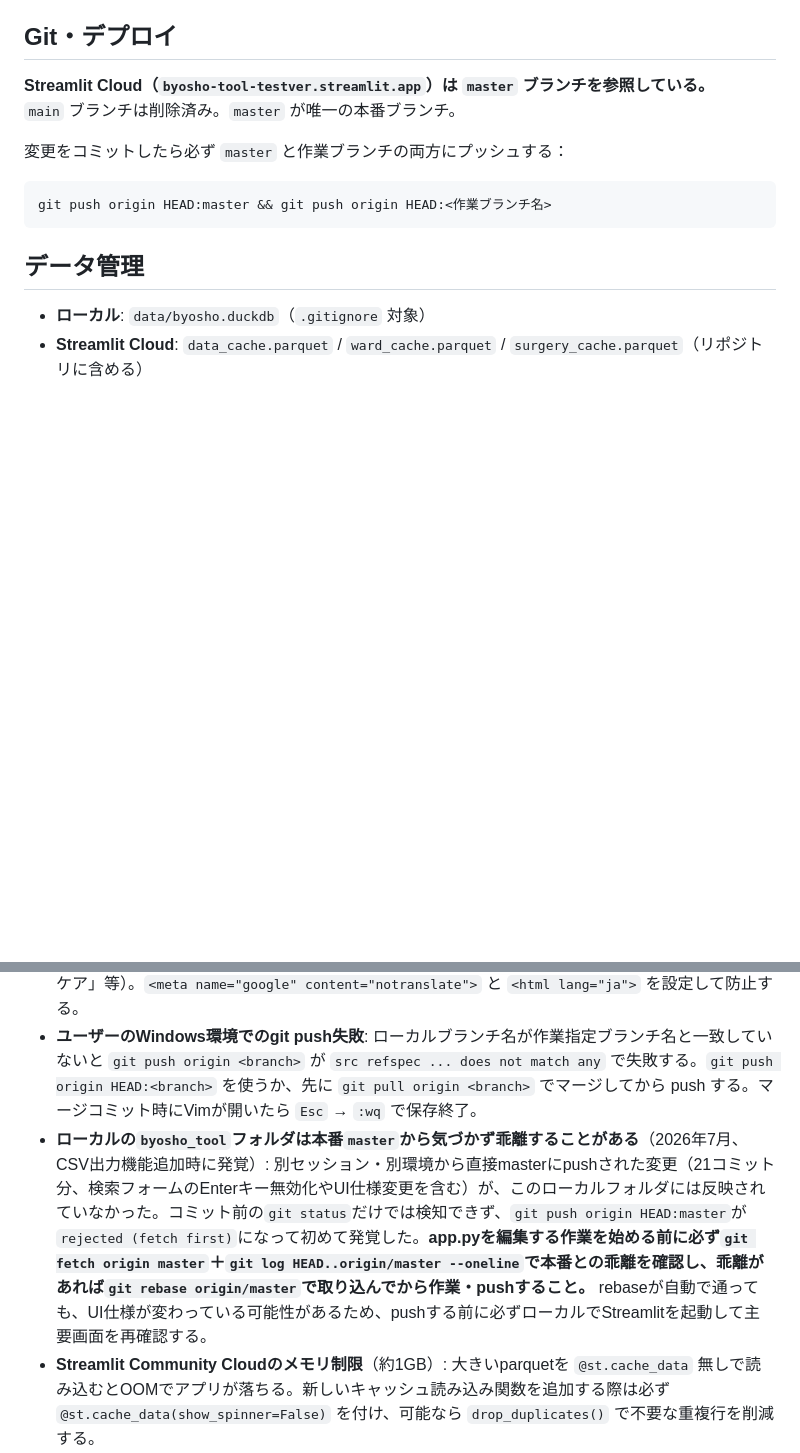
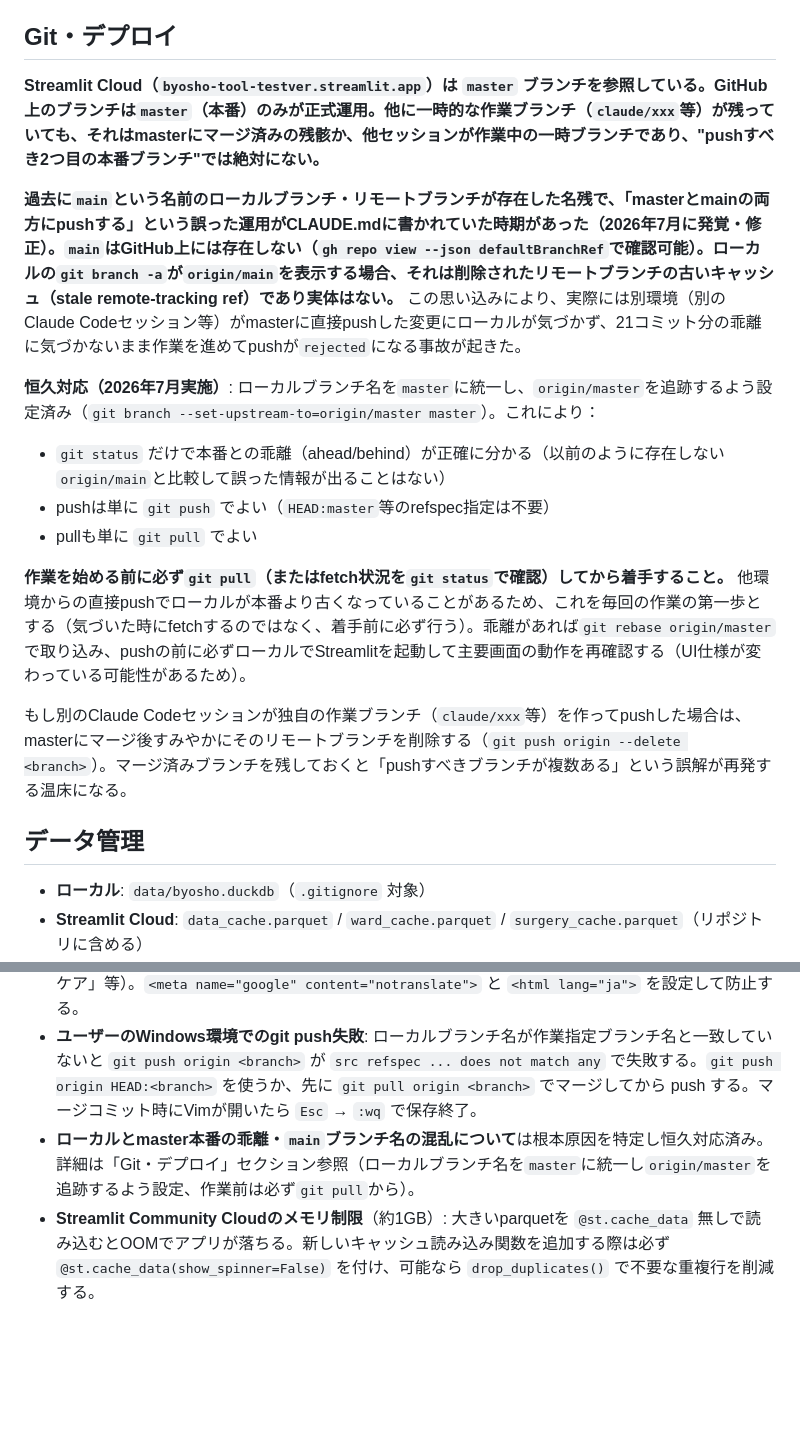
Before and after one commit to pinetinag-beep/byosho-tool, a Markdown page: CLAUDE.md, 2 parts joined by grey strips. Rendered like a GitHub page; blank space fills up the shorter version.

Commit message:
main/masterブランチ混乱の根本原因を修正: ローカルブランチ名をmasterに統一しorigin/masterを追跡
GitHub上にmainブランチは存在せず（masterのみが本番）、ローカルに残っていた
古いorigin/mainのキャッシュ参照が「2ブランチにpushする」という誤った運用を
生んでいた。ローカルブランチをmasterにリネームしupstream追跡を設定することで、
git status/pull/pushが実態と一致するようにした。CLAUDE.mdの記述も合わせて修正。

Co-Authored-By: Claude Sonnet 5 <noreply@anthropic.com>

````diff
--- a/CLAUDE.md
+++ b/CLAUDE.md
@@ -104,14 +104,18 @@ python build_byosho_r7.py --dir byosho_file_R7 --year 2025 \
 
 ## Git・デプロイ
 
-**Streamlit Cloud（`byosho-tool-testver.streamlit.app`）は `master` ブランチを参照している。**
-`main` ブランチは削除済み。`master` が唯一の本番ブランチ。
+**Streamlit Cloud（`byosho-tool-testver.streamlit.app`）は `master` ブランチを参照している。GitHub上のブランチは`master`（本番）のみが正式運用。他に一時的な作業ブランチ（`claude/xxx`等）が残っていても、それはmasterにマージ済みの残骸か、他セッションが作業中の一時ブランチであり、"pushすべき2つ目の本番ブランチ"では絶対にない。**
 
-変更をコミットしたら必ず `master` と作業ブランチの両方にプッシュする：
+**過去に`main`という名前のローカルブランチ・リモートブランチが存在した名残で、「masterとmainの両方にpushする」という誤った運用がCLAUDE.mdに書かれていた時期があった（2026年7月に発覚・修正）。`main`はGitHub上には存在しない（`gh repo view --json defaultBranchRef`で確認可能）。ローカルの`git branch -a`が`origin/main`を表示する場合、それは削除されたリモートブランチの古いキャッシュ（stale remote-tracking ref）であり実体はない。** この思い込みにより、実際には別環境（別のClaude Codeセッション等）がmasterに直接pushした変更にローカルが気づかず、21コミット分の乖離に気づかないまま作業を進めてpushが`rejected`になる事故が起きた。
 
-```bash
-git push origin HEAD:master && git push origin HEAD:<作業ブランチ名>
-```
+**恒久対応（2026年7月実施）**: ローカルブランチ名を`master`に統一し、`origin/master`を追跡するよう設定済み（`git branch --set-upstream-to=origin/master master`）。これにより：
+- `git status` だけで本番との乖離（ahead/behind）が正確に分かる（以前のように存在しない`origin/main`と比較して誤った情報が出ることはない）
+- pushは単に `git push` でよい（`HEAD:master`等のrefspec指定は不要）
+- pullも単に `git pull` でよい
+
+**作業を始める前に必ず`git pull`（またはfetch状況を`git status`で確認）してから着手すること。** 他環境からの直接pushでローカルが本番より古くなっていることがあるため、これを毎回の作業の第一歩とする（気づいた時にfetchするのではなく、着手前に必ず行う）。乖離があれば`git rebase origin/master`で取り込み、pushの前に必ずローカルでStreamlitを起動して主要画面の動作を再確認する（UI仕様が変わっている可能性があるため）。
+
+もし別のClaude Codeセッションが独自の作業ブランチ（`claude/xxx`等）を作ってpushした場合は、masterにマージ後すみやかにそのリモートブランチを削除する（`git push origin --delete <branch>`）。マージ済みブランチを残しておくと「pushすべきブランチが複数ある」という誤解が再発する温床になる。
 
 ## データ管理
 
@@ -411,7 +415,7 @@ PDF解析で得た教訓（同種のPDFを今後解析する際に必ず踏ま
 - **Streamlitで `st.markdown()` 内の `<script>` は実行されない**（innerHTML経由のため）。カスタムJSを動かす場合は `st.components.v1.html()` を使い、親ページのDOMを触るなら `window.parent.document` 経由でアクセスする（ブラウザ自動翻訳の抑止用notranslateタグ設定で対応）。
 - **ブラウザの自動翻訳が日本語ページを誤って再翻訳する**ことがある（「地域包括ケア」→「地域含むケア」等）。`<meta name="google" content="notranslate">` と `<html lang="ja">` を設定して防止する。
 - **ユーザーのWindows環境でのgit push失敗**: ローカルブランチ名が作業指定ブランチ名と一致していないと `git push origin <branch>` が `src refspec ... does not match any` で失敗する。`git push origin HEAD:<branch>` を使うか、先に `git pull origin <branch>` でマージしてから push する。マージコミット時にVimが開いたら `Esc` → `:wq` で保存終了。
-- **ローカルの`byosho_tool`フォルダは本番`master`から気づかず乖離することがある**（2026年7月、CSV出力機能追加時に発覚）: 別セッション・別環境から直接masterにpushされた変更（21コミット分、検索フォームのEnterキー無効化やUI仕様変更を含む）が、このローカルフォルダには反映されていなかった。コミット前の`git status`だけでは検知できず、`git push origin HEAD:master`が`rejected (fetch first)`になって初めて発覚した。**app.pyを編集する作業を始める前に必ず`git fetch origin master`＋`git log HEAD..origin/master --oneline`で本番との乖離を確認し、乖離があれば`git rebase origin/master`で取り込んでから作業・pushすること。** rebaseが自動で通っても、UI仕様が変わっている可能性があるため、pushする前に必ずローカルでStreamlitを起動して主要画面を再確認する。
+- **ローカルとmaster本番の乖離・`main`ブランチ名の混乱について**は根本原因を特定し恒久対応済み。詳細は「Git・デプロイ」セクション参照（ローカルブランチ名を`master`に統一し`origin/master`を追跡するよう設定、作業前は必ず`git pull`から）。
 - **Streamlit Community Cloudのメモリ制限**（約1GB）: 大きいparquetを `@st.cache_data` 無しで読み込むとOOMでアプリが落ちる。新しいキャッシュ読み込み関数を追加する際は必ず `@st.cache_data(show_spinner=False)` を付け、可能なら `drop_duplicates()` で不要な重複行を削減する。
 - **`drop_duplicates()`だけでは不十分、テキスト列のcategory化も必須**（2026年7月、施設基準届出の差分マージ後にアプリ全体が「かなり遅い」と報告され発覚）: `shisetsu_kijun_cache.parquet`（96万行）を`_load_shisetsu_kijun()`で読み込む際、都道府県コード等の一部列しかcategory化しておらず、`医療機関名称`・`住所`等の高重複率テキスト列が素の文字列のまま保持されていたため、メモリ上で240MB超（行数の8〜10倍以上、重複が非常に多い列）を占めていた。この1つのDataFrameだけでStreamlit Cloudの約1GB制限のかなりの部分を圧迫し、施設基準届出を使う検索・病院詳細ページの両方が全体的に遅くなっていた。該当列（ユニーク数が行数よりずっと少ない列すべて）をcategory化したところ実測62MB（74%減）に圧縮できた。**新しいparquetを読み込むキャッシュ関数を書く／既存データが大きく育った時は、`df[col].nunique()` と `df[col].memory_usage(deep=True)` を確認し、ユニーク数が行数よりずっと少ない列（体感目安: ユニーク数が行数の30%未満）は`category`型に変換すること。** 逆に対象データフレームが小さい（数千行程度）場合はこの最適化の効果は薄いので、大きく育ったデータセット（数万行〜）に絞って対応すれば十分。
 - **`detect_file_type()`のシート内容による判定は文字列部分一致でなく完全一致にする**（実際に事故った）: DPC公開データの「再入院」ファイル判定が、シート内容に「再入院」という文字列が含まれるかどうかの部分一致だったため、無関係な表（「予定救急医療入院」のMDC別内訳、「様式１の提出件数と転棟率」等）まで再入院ファイルとして誤って取り込んでいた。これらの表は列位置が違うため、`load_readmission()` が人数（件数）をそのまま再入院率としてパースし、`再入院率`列に最大2640%等の物理的にありえない値が混入していた（2026年7月発覚、`build_dpc_append.py`／旧`build_dpc.py`いずれの取り込み経路でも同じ不具合）。ヘッダー行（1行目）の列名が「再入院率」「再転棟率」と完全一致するかで判定するよう修正。同種のキーワード部分一致による種別判定を追加する際は、ヘッダー列名の完全一致や表のセル構造（何列目に何があるか）まで確認すること。
````
